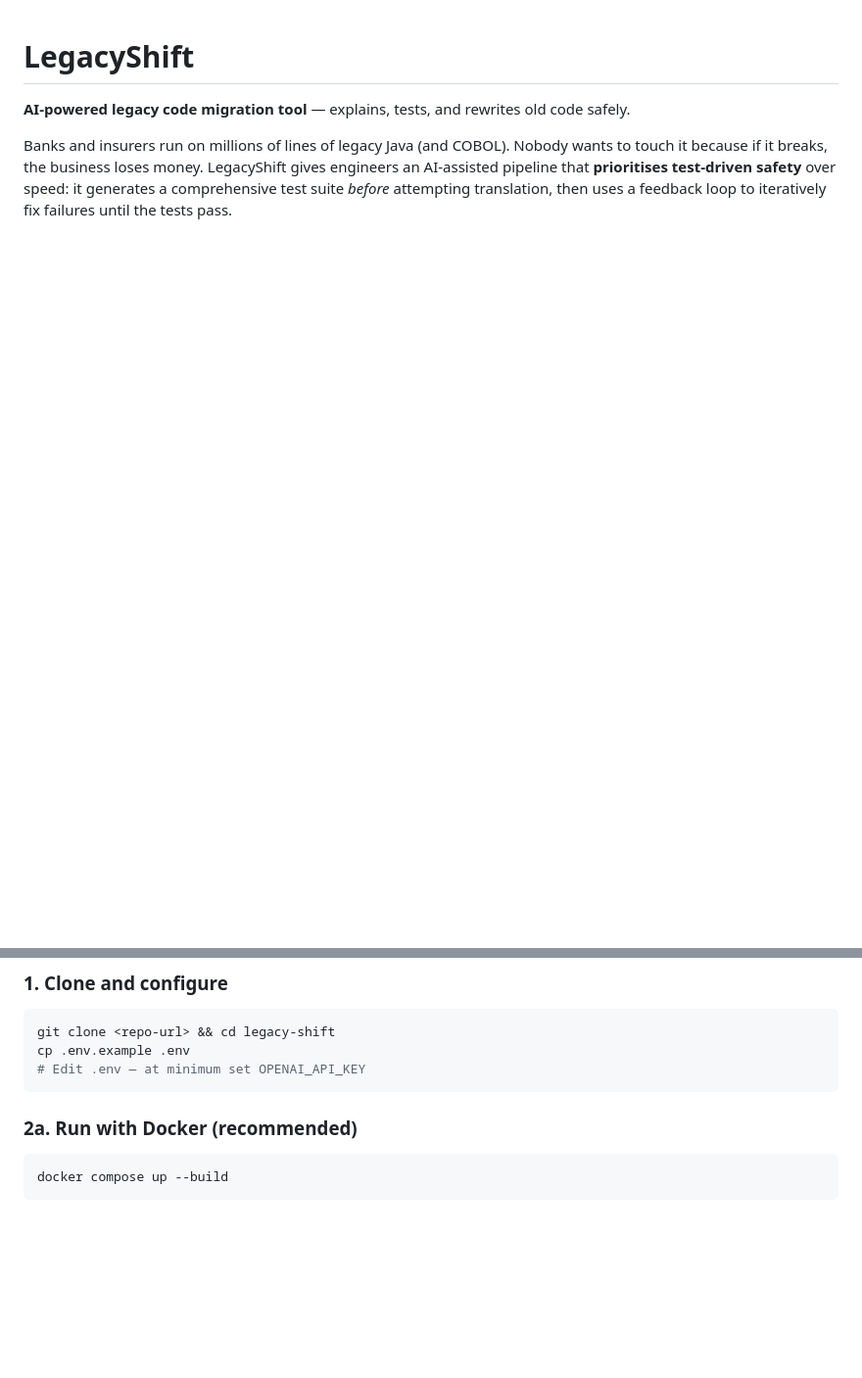
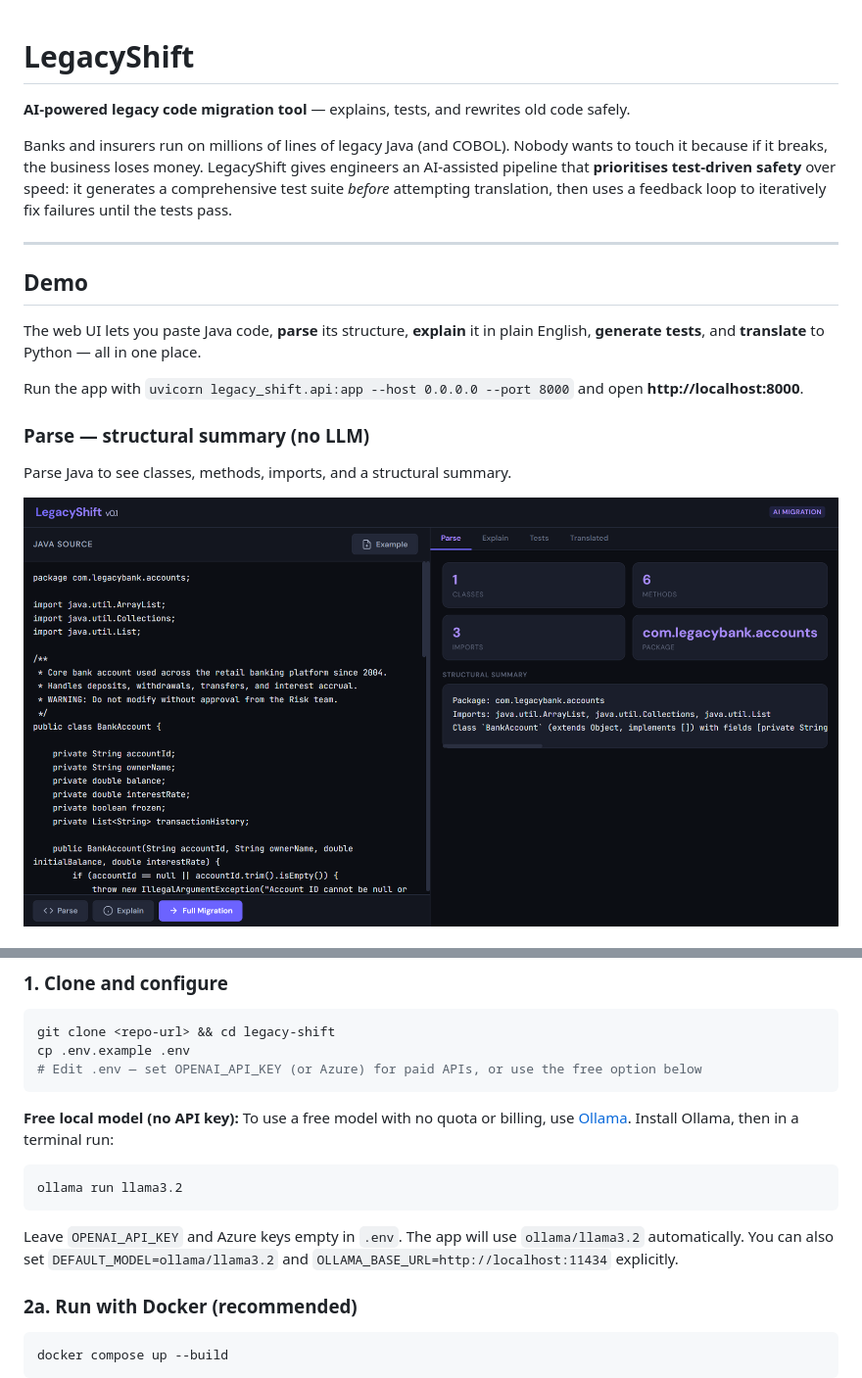
Before and after one commit to hajarlachheb/legacy-shift, a Markdown page: README.md, 2 parts joined by grey strips. Shown at 98% size. Drawn GitHub-style; pictures changed too: docs/screenshots/demo-parse.png (added); blank space fills up the shorter version.

Commit message:
Update environment configuration and documentation for local model support; add CORS middleware and static file serving in API.

````diff
--- a/README.md
+++ b/README.md
@@ -3,3 +3,18 @@
 **AI-powered legacy code migration tool** — explains, tests, and rewrites old code safely.
 
 Banks and insurers run on millions of lines of legacy Java (and COBOL). Nobody wants to touch it because if it breaks, the business loses money. LegacyShift gives engineers an AI-assisted pipeline that **prioritises test-driven safety** over speed: it generates a comprehensive test suite *before* attempting translation, then uses a feedback loop to iteratively fix failures until the tests pass.
+
+---
+
+## Demo
+
+The web UI lets you paste Java code, **parse** its structure, **explain** it in plain English, **generate tests**, and **translate** to Python — all in one place.
+
+Run the app with `uvicorn legacy_shift.api:app --host 0.0.0.0 --port 8000` and open **http://localhost:8000**.
+
+### Parse — structural summary (no LLM)
+
+Parse Java to see classes, methods, imports, and a structural summary.
+
+![Parse demo](docs/screenshots/demo-parse.png)
+
@@ -51,8 +83,16 @@ Banks and insurers run on millions of lines of legacy Java (and COBOL). Nobody w
 ```bash
 git clone <repo-url> && cd legacy-shift
 cp .env.example .env
-# Edit .env — at minimum set OPENAI_API_KEY
+# Edit .env — set OPENAI_API_KEY (or Azure) for paid APIs, or use the free option below
 ```
+
+**Free local model (no API key):** To use a free model with no quota or billing, use [Ollama](https://ollama.com). Install Ollama, then in a terminal run:
+
+```bash
+ollama run llama3.2
+```
+
+Leave `OPENAI_API_KEY` and Azure keys empty in `.env`. The app will use `ollama/llama3.2` automatically. You can also set `DEFAULT_MODEL=ollama/llama3.2` and `OLLAMA_BASE_URL=http://localhost:11434` explicitly.
 
 ### 2a. Run with Docker (recommended)
 
````
Also changed, not shown: other parts of README.md (+17 -0 lines), docs/screenshots/README.md (added, +12 -0 lines), docs/screenshots/demo-explain.png (added), docs/screenshots/demo-tests.png (added), docs/screenshots/demo-translated.png (added), 8 other files.
